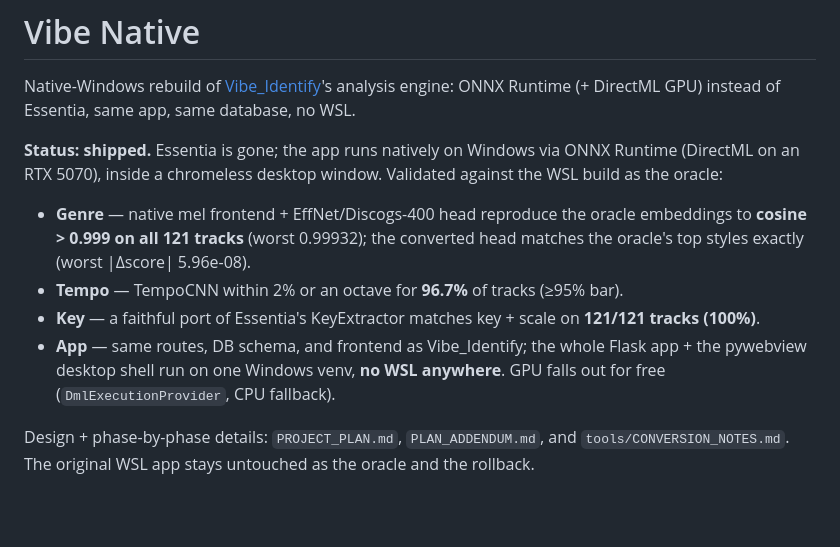
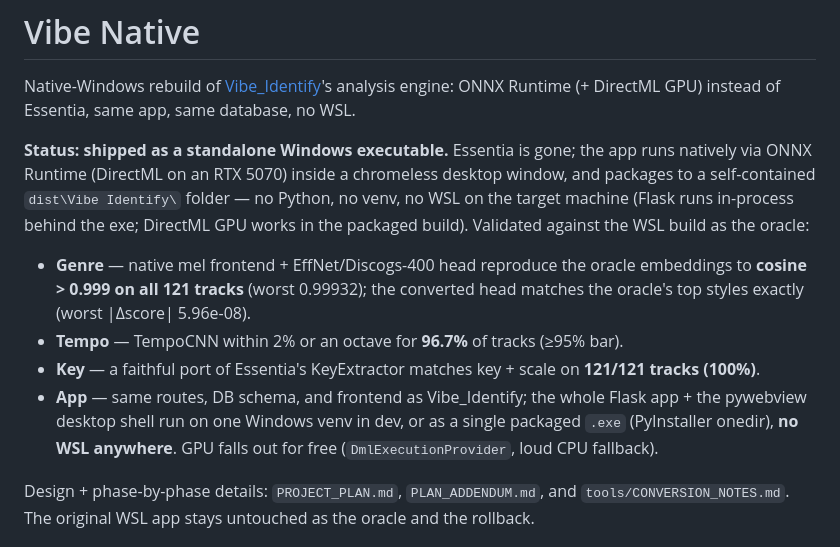
Before and after one commit to Sif0-Dyas/vibe-native, a Markdown page: README.md, the part around the change. GitHub-like rendering; blank space fills up the shorter version.

Commit message:
Phase 6: README status -> ships as a standalone Windows executable
The app now packages to a self-contained dist/Vibe Identify/ folder (PyInstaller
onedir) — no Python, no venv, no WSL on the target; Flask runs in-process behind the
exe and DirectML GPU works in the packaged build.

Co-Authored-By: Claude Opus 4.8 (1M context) <noreply@anthropic.com>

```diff
--- a/README.md
+++ b/README.md
@@ -4,9 +4,11 @@ Native-Windows rebuild of [Vibe_Identify](https://github.com/Sif0-Dyas/Vibe_Iden
 analysis engine: ONNX Runtime (+ DirectML GPU) instead of Essentia, same app,
 same database, no WSL.
 
-**Status: shipped.** Essentia is gone; the app runs natively on Windows via ONNX
-Runtime (DirectML on an RTX 5070), inside a chromeless desktop window. Validated
-against the WSL build as the oracle:
+**Status: shipped as a standalone Windows executable.** Essentia is gone; the app
+runs natively via ONNX Runtime (DirectML on an RTX 5070) inside a chromeless desktop
+window, and packages to a self-contained `dist\Vibe Identify\` folder — no Python,
+no venv, no WSL on the target machine (Flask runs in-process behind the exe; DirectML
+GPU works in the packaged build). Validated against the WSL build as the oracle:
 
 - **Genre** — native mel frontend + EffNet/Discogs-400 head reproduce the oracle
   embeddings to **cosine > 0.999 on all 121 tracks** (worst 0.99932); the converted
@@ -15,8 +17,9 @@ against the WSL build as the oracle:
 - **Key** — a faithful port of Essentia's KeyExtractor matches key + scale on
   **121/121 tracks (100%)**.
 - **App** — same routes, DB schema, and frontend as Vibe_Identify; the whole Flask
-  app + the pywebview desktop shell run on one Windows venv, **no WSL anywhere**.
-  GPU falls out for free (`DmlExecutionProvider`, CPU fallback).
+  app + the pywebview desktop shell run on one Windows venv in dev, or as a single
+  packaged `.exe` (PyInstaller onedir), **no WSL anywhere**. GPU falls out for free
+  (`DmlExecutionProvider`, loud CPU fallback).
 
 Design + phase-by-phase details: `PROJECT_PLAN.md`, `PLAN_ADDENDUM.md`, and
 `tools/CONVERSION_NOTES.md`. The original WSL app stays untouched as the oracle and
```
